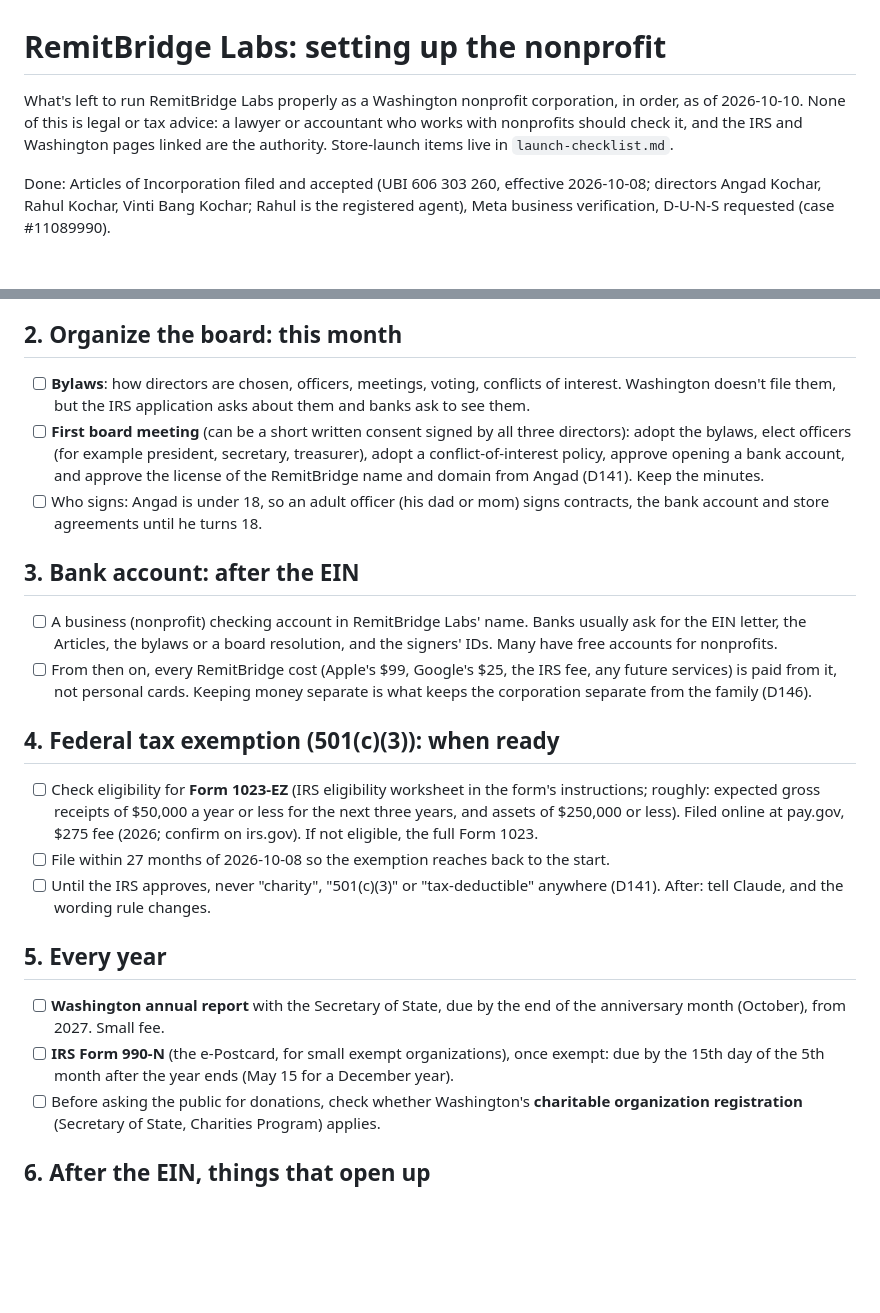
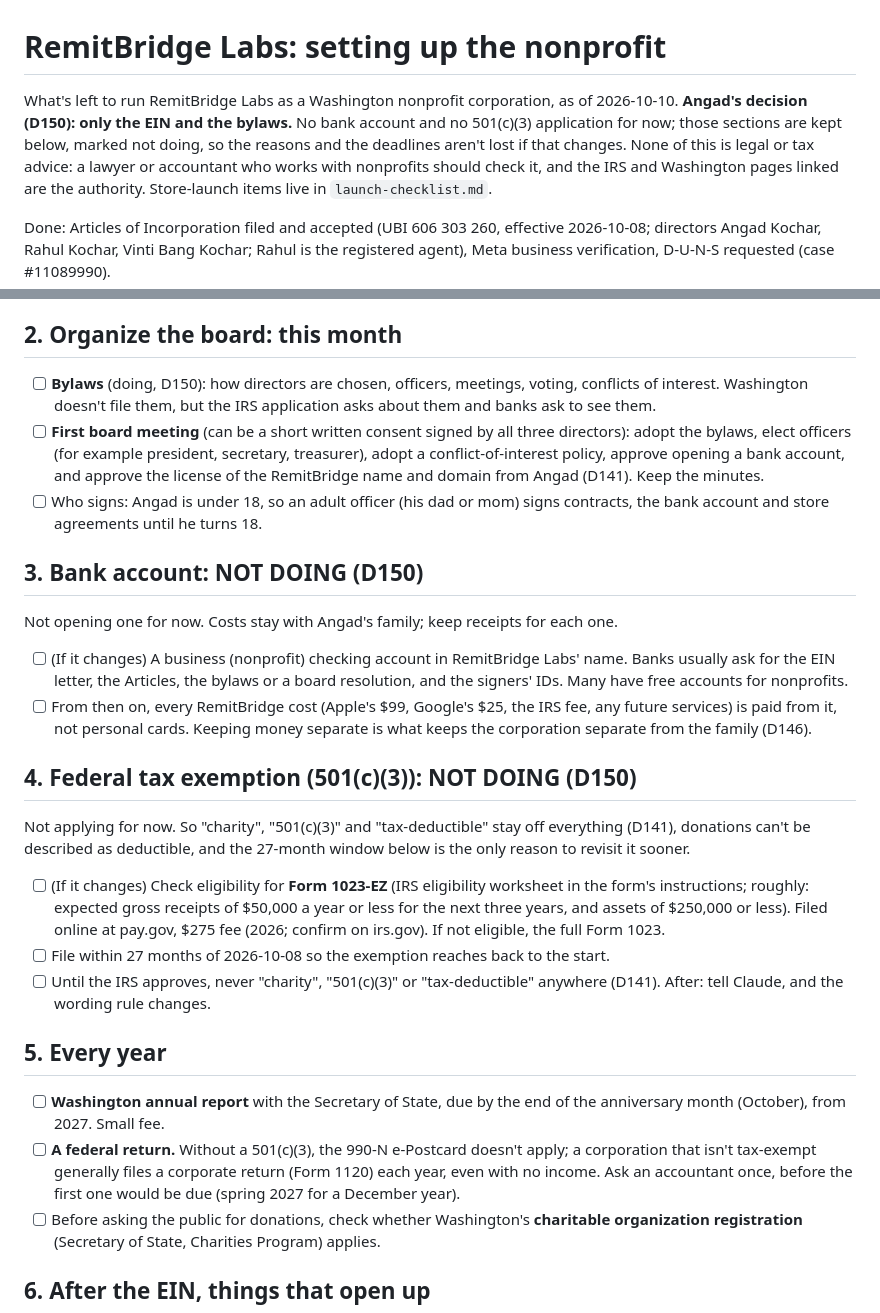
Before and after one commit to OnGodCR/RemitBridge-App, a Markdown page: docs/nonprofit-setup.md, 2 parts joined by grey strips. Rendered like a GitHub page; blank space fills up the shorter version.

```diff
--- a/docs/nonprofit-setup.md
+++ b/docs/nonprofit-setup.md
@@ -1,7 +1,9 @@
 # RemitBridge Labs: setting up the nonprofit
 
-What's left to run RemitBridge Labs properly as a Washington nonprofit corporation, in
-order, as of 2026-10-10. None of this is legal or tax advice: a lawyer or accountant who
+What's left to run RemitBridge Labs as a Washington nonprofit corporation, as of
+2026-10-10. **Angad's decision (D150): only the EIN and the bylaws.** No bank account and no
+501(c)(3) application for now; those sections are kept below, marked not doing, so the
+reasons and the deadlines aren't lost if that changes. None of this is legal or tax advice: a lawyer or accountant who
 works with nonprofits should check it, and the IRS and Washington pages linked are the
 authority. Store-launch items live in `launch-checklist.md`.
 
@@ -31,7 +33,7 @@ Meta business verification, D-U-N-S requested (case #11089990).
 
 ## 2. Organize the board: this month
 
-- [ ] **Bylaws**: how directors are chosen, officers, meetings, voting, conflicts of
+- [ ] **Bylaws** (doing, D150): how directors are chosen, officers, meetings, voting, conflicts of
       interest. Washington doesn't file them, but the IRS application asks about them and
       banks ask to see them.
 - [ ] **First board meeting** (can be a short written consent signed by all three
@@ -42,18 +44,22 @@ Meta business verification, D-U-N-S requested (case #11089990).
 - [ ] Who signs: Angad is under 18, so an adult officer (his dad or mom) signs contracts,
       the bank account and store agreements until he turns 18.
 
-## 3. Bank account: after the EIN
+## 3. Bank account: NOT DOING (D150)
 
-- [ ] A business (nonprofit) checking account in RemitBridge Labs' name. Banks usually ask
+Not opening one for now. Costs stay with Angad's family; keep receipts for each one.
+- [ ] (If it changes) A business (nonprofit) checking account in RemitBridge Labs' name. Banks usually ask
       for the EIN letter, the Articles, the bylaws or a board resolution, and the signers'
       IDs. Many have free accounts for nonprofits.
 - [ ] From then on, every RemitBridge cost (Apple's $99, Google's $25, the IRS fee, any
       future services) is paid from it, not personal cards. Keeping money separate is what
       keeps the corporation separate from the family (D146).
 
-## 4. Federal tax exemption (501(c)(3)): when ready
+## 4. Federal tax exemption (501(c)(3)): NOT DOING (D150)
 
-- [ ] Check eligibility for **Form 1023-EZ** (IRS eligibility worksheet in the form's
+Not applying for now. So "charity", "501(c)(3)" and "tax-deductible" stay off everything
+(D141), donations can't be described as deductible, and the 27-month window below is the
+only reason to revisit it sooner.
+- [ ] (If it changes) Check eligibility for **Form 1023-EZ** (IRS eligibility worksheet in the form's
       instructions; roughly: expected gross receipts of $50,000 a year or less for the next
       three years, and assets of $250,000 or less). Filed online at pay.gov, $275 fee
       (2026; confirm on irs.gov). If not eligible, the full Form 1023.
@@ -65,9 +71,10 @@ Meta business verification, D-U-N-S requested (case #11089990).
 
 - [ ] **Washington annual report** with the Secretary of State, due by the end of the
       anniversary month (October), from 2027. Small fee.
-- [ ] **IRS Form 990-N** (the e-Postcard, for small exempt organizations), once exempt:
-      due by the 15th day of the 5th month after the year ends (May 15 for a December
-      year).
+- [ ] **A federal return.** Without a 501(c)(3), the 990-N e-Postcard doesn't apply; a
+      corporation that isn't tax-exempt generally files a corporate return (Form 1120)
+      each year, even with no income. Ask an accountant once, before the first one would be
+      due (spring 2027 for a December year).
 - [ ] Before asking the public for donations, check whether Washington's **charitable
       organization registration** (Secretary of State, Charities Program) applies.
 
```
Also changed, not shown: CLAUDE.md (+3 -2 lines), DECISIONS.md (+15 -0 lines).
